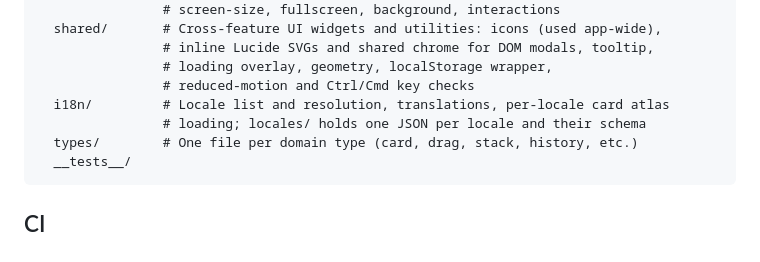
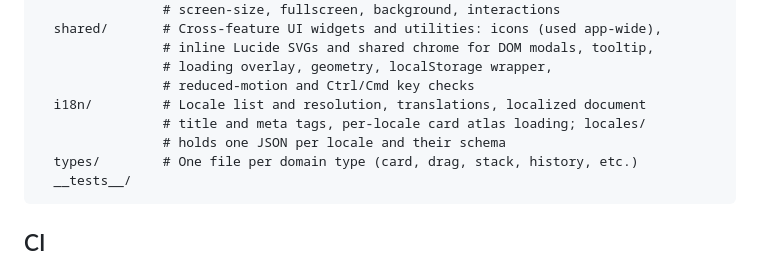
Before and after one commit to Semche95/MoodSort, a Markdown page: CONTRIBUTING.md, the part around the change. Rendered like a GitHub page.

Commit message:
docs: mention localized document title and meta tags in the CONTRIBUTING.md i18n entry

````diff
--- a/CONTRIBUTING.md
+++ b/CONTRIBUTING.md
@@ -51,8 +51,9 @@ src/
                 # inline Lucide SVGs and shared chrome for DOM modals, tooltip,
                 # loading overlay, geometry, localStorage wrapper,
                 # reduced-motion and Ctrl/Cmd key checks
-  i18n/         # Locale list and resolution, translations, per-locale card atlas
-                # loading; locales/ holds one JSON per locale and their schema
+  i18n/         # Locale list and resolution, translations, localized document
+                # title and meta tags, per-locale card atlas loading; locales/
+                # holds one JSON per locale and their schema
   types/        # One file per domain type (card, drag, stack, history, etc.)
   __tests__/
 ```
````
